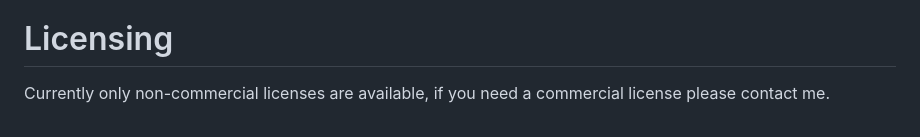
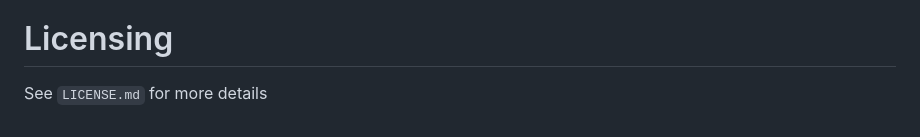
Before and after one commit to dealloc/adventure-template, a Markdown page: README.md, the part around the change. Drawn GitHub-style.

Commit message:
add license

```diff
--- a/README.md
+++ b/README.md
@@ -305,4 +305,4 @@ Below is a non-exhaustive list of links that you should read when developing mod
 - https://paizo.com/licenses
 
 # Licensing
-Currently only non-commercial licenses are available, if you need a commercial license please contact me.
+See `LICENSE.md` for more details
```
Also changed, not shown: LICENSE.md (+88 -0 lines), docs/non-technical.md (+1 -1 lines).
